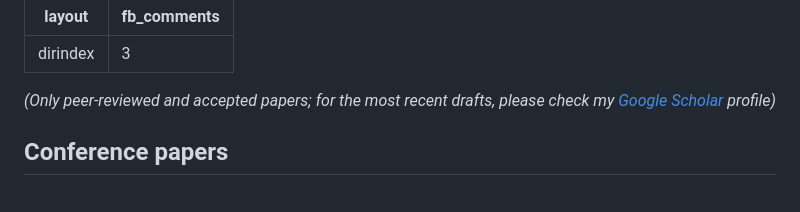
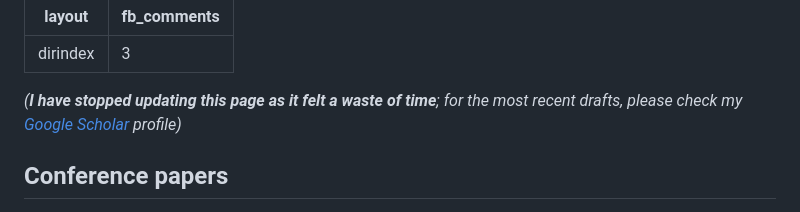
Before and after one commit to akyrillidis/akyrillidis.github.io, a Markdown page: pubs/index.md, the part around the change. GitHub-like rendering.

```diff
--- a/pubs/index.md
+++ b/pubs/index.md
@@ -3,7 +3,7 @@ layout: dirindex
 fb_comments: 3
 ---
 
-*(Only peer-reviewed and accepted papers; for the most recent drafts, please check my [Google Scholar](https://scholar.google.com/citations?user=TEGzkZMAAAAJ&hl=en&oi=ao) profile)*
+*(**I have stopped updating this page as it felt a waste of time**; for the most recent drafts, please check my [Google Scholar](https://scholar.google.com/citations?user=TEGzkZMAAAAJ&hl=en&oi=ao) profile)*
 
 ## Conference papers
 
```
